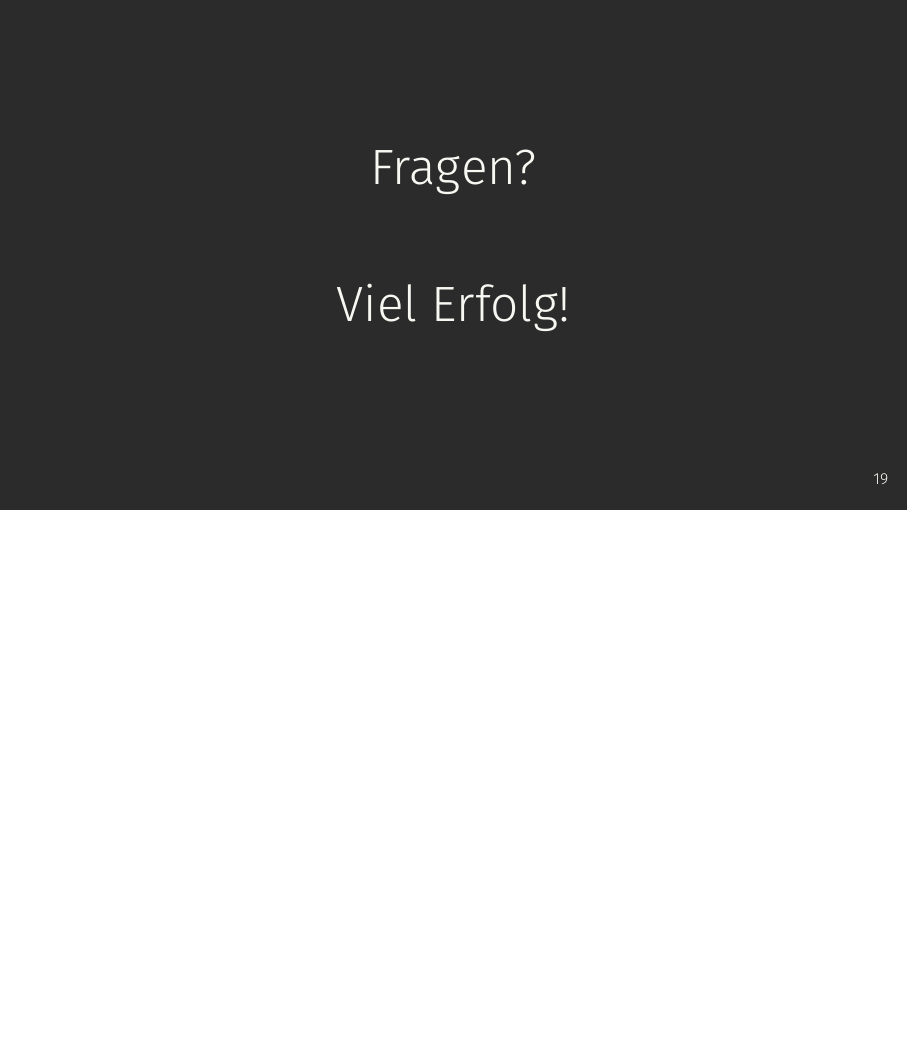
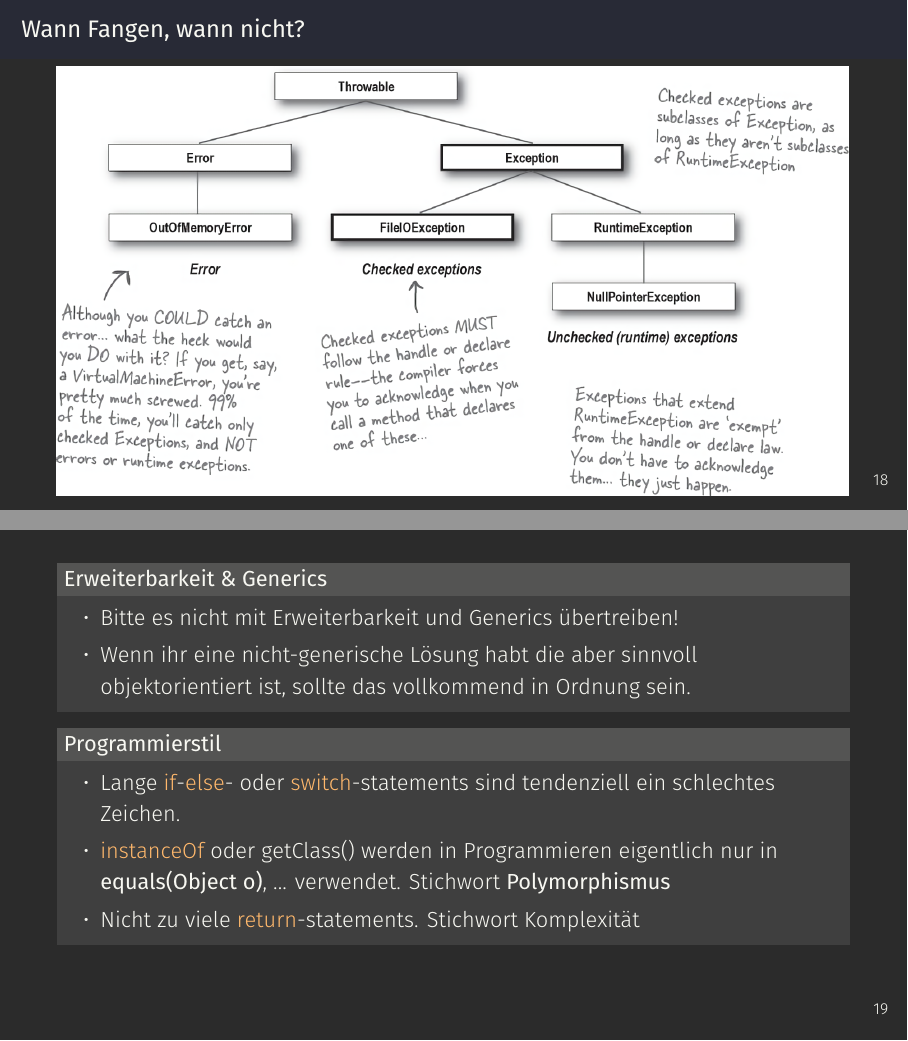
Before and after one commit to narrrl/programmieren-tutorium, LaTeX slides (summer_tut_05/summer_tut_05.tex): page 39 of 39 before the commit and pages 51 and 58 of 62 after it, the two joined at a grey line, the shorter picture padded with empty space. Compiled offline with XeLaTeX; a missing font is replaced by an installed copy or a similar font.

Commit message:
finished tut 05

```diff
--- a/summer_tut_05/summer_tut_05.tex
+++ b/summer_tut_05/summer_tut_05.tex
@@ -378,3 +392,4 @@ if (outerCheck) {
   \end{block}
 \end{frame}
 
+\begin{frame}{Wann Fangen, wann nicht?}
@@ -382,4 +396,26 @@ if (outerCheck) {
   \includegraphics[scale=0.28]{../images/when_which_exception.png}
 \end{frame}
-% TODO: add tipps for finals
 
+\begin{frame}
+  \begin{block}{Erweiterbarkeit \& Generics}
+    \begin{itemize}
+      \pause
+      \item Bitte es nicht mit Erweiterbarkeit und Generics übertreiben!
+      \pause
+      \item Wenn ihr eine nicht-generische Lösung habt die aber sinnvoll objektorientiert ist, sollte das vollkommend in Ordnung sein.
+    \end{itemize}
+  \end{block}
+  \pause
+  \begin{block}{Programmierstil}
+    \begin{itemize}
+      \pause
+      \item Lange \color{keywordcolor}if\color{FGround}-\color{keywordcolor}else\color{FGround}- oder \color{keywordcolor}switch\color{FGround}-statements
+      sind tendenziell ein schlechtes Zeichen.
+      \pause
+      \item \color{keywordcolor}instanceOf \color{FGround} oder getClass() werden in Programmieren eigentlich nur in \textbf{equals(Object o)}, ... verwendet.
+      Stichwort \textbf{Polymorphismus}
+      \pause
+      \item Nicht zu viele \color{keywordcolor}return\color{FGround}-statements. Stichwort Komplexität
+    \end{itemize}
+  \end{block}
+\end{frame}
```
Also changed, not shown: summer_tut_05/summer_tut_05.tex (28 more changed lines).
